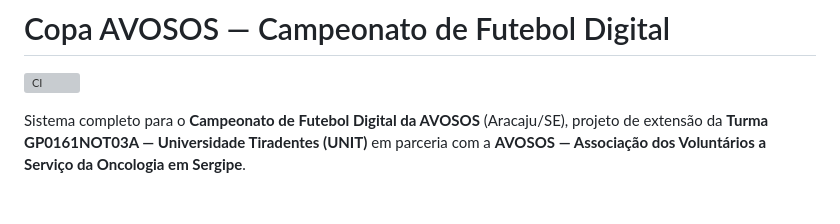
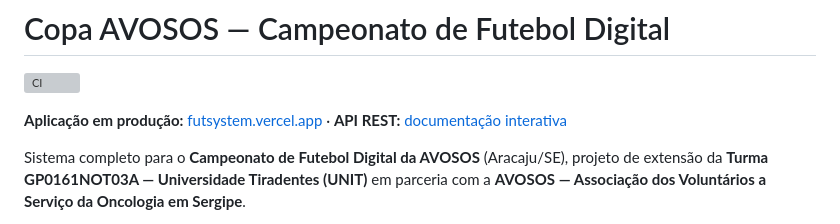
Before and after one commit to LuKeTempestt/FutSystem, a Markdown page: README.md, the part around the change. GitHub-like rendering; blank space fills up the shorter version; grey boxes are pictures that could not be loaded.

Commit message:
docs: adicionar links da aplicação em produção

```diff
--- a/README.md
+++ b/README.md
@@ -1,6 +1,8 @@
 # Copa AVOSOS — Campeonato de Futebol Digital
 
 [![CI](https://github.com/LuKeTempestt/FutSystem/actions/workflows/ci.yml/badge.svg)](https://github.com/LuKeTempestt/FutSystem/actions/workflows/ci.yml)
+
+**Aplicação em produção:** [futsystem.vercel.app](https://futsystem.vercel.app) · **API REST:** [documentação interativa](https://futsystem.vercel.app/api/docs)
 
 Sistema completo para o **Campeonato de Futebol Digital da AVOSOS** (Aracaju/SE), projeto de extensão da **Turma GP0161NOT03A — Universidade Tiradentes (UNIT)** em parceria com a **AVOSOS — Associação dos Voluntários a Serviço da Oncologia em Sergipe**.
 
```
